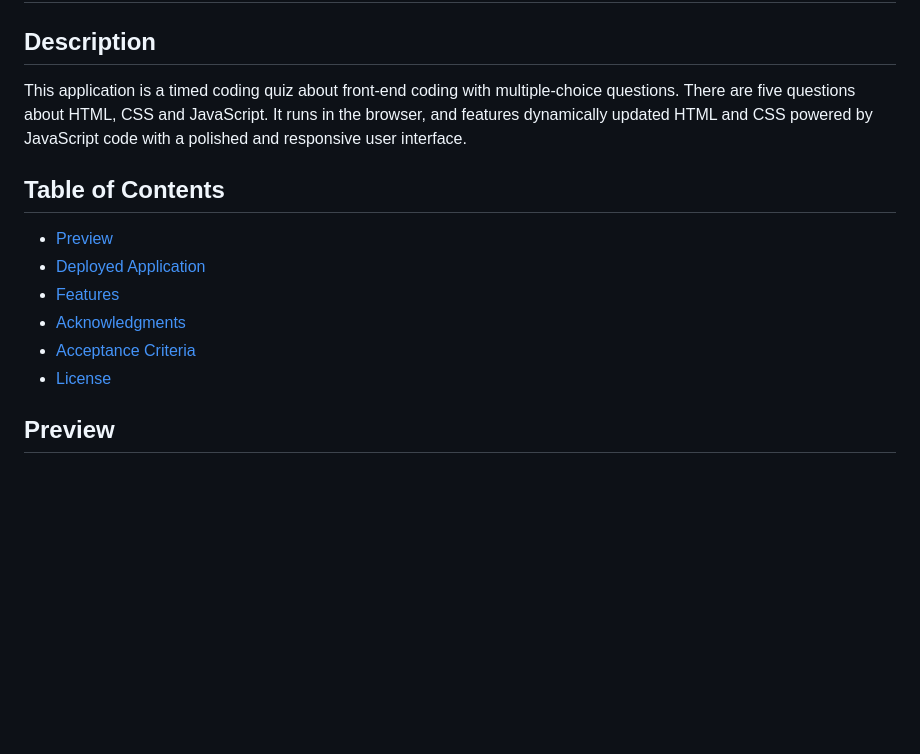
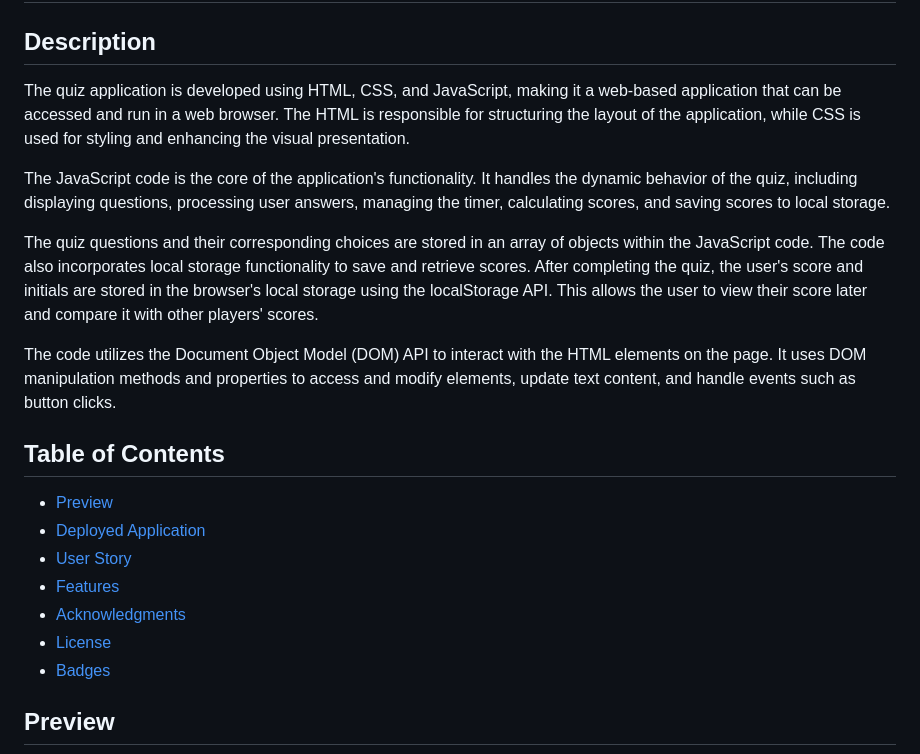
Before and after one commit to victoriamcn/Timed-Coding-Quiz, a Markdown page: README.md, the part around the change printed below. Drawn GitHub-style; blank space fills up the shorter version.

```diff
--- a/README.md
+++ b/README.md
@@ -2,17 +2,24 @@
 
 ## Description
 
-This application is a timed coding quiz about front-end coding with multiple-choice questions. There are five questions about HTML, CSS and JavaScript.
-It runs in the browser, and features dynamically updated HTML and CSS powered by JavaScript code with a polished and responsive user interface.
+The quiz application is developed using HTML, CSS, and JavaScript, making it a web-based application that can be accessed and run in a web browser. The HTML is responsible for structuring the layout of the application, while CSS is used for styling and enhancing the visual presentation.
+
+The JavaScript code is the core of the application's functionality. It handles the dynamic behavior of the quiz, including displaying questions, processing user answers, managing the timer, calculating scores, and saving scores to local storage.
+
+The quiz questions and their corresponding choices are stored in an array of objects within the JavaScript code. The code also incorporates local storage functionality to save and retrieve scores. After completing the quiz, the user's score and initials are stored in the browser's local storage using the localStorage API. This allows the user to view their score later and compare it with other players' scores.
+
+The code utilizes the Document Object Model (DOM) API to interact with the HTML elements on the page. It uses DOM manipulation methods and properties to access and modify elements, update text content, and handle events such as button clicks.
+
 
 ## Table of Contents
 
 - [Preview](#preview)
 - [Deployed Application](#deployed-application)
+- [User Story](#user-story)
 - [Features](#features)
 - [Acknowledgments](#acknowledgments)
-- [Acceptance Criteria](#acceptance-criteria)
 - [License](#license)
+- [Badges](#badges)
 
 ## Preview
 ![screenshot of the start window for a coding quiz](./assets/images/Timed-Quiz-Preview.png)
```
Also changed, not shown: other parts of README.md (+30 -35 lines).
